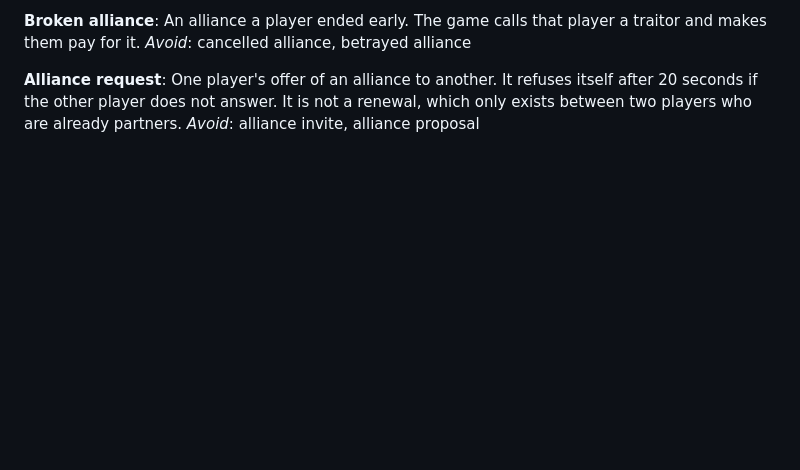
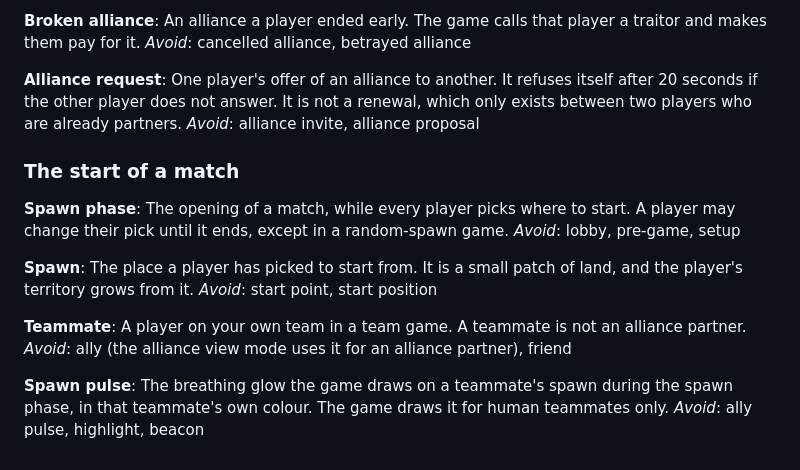
Before and after one commit to DeLoWaN/openfront-extended-ui, a Markdown page: CONTEXT.md, the part around the change. Rendered like a GitHub page; blank space fills up the shorter version.

Commit message:
docs(context): name the spawn phase, spawn, teammate and spawn pulse
Co-Authored-By: Claude Sonnet 5.5 <noreply@anthropic.com>

```diff
--- a/CONTEXT.md
+++ b/CONTEXT.md
@@ -132,3 +132,21 @@ _Avoid_: cancelled alliance, betrayed alliance
 **Alliance request**:
 One player's offer of an alliance to another. It refuses itself after 20 seconds if the other player does not answer. It is not a renewal, which only exists between two players who are already partners.
 _Avoid_: alliance invite, alliance proposal
+
+### The start of a match
+
+**Spawn phase**:
+The opening of a match, while every player picks where to start. A player may change their pick until it ends, except in a random-spawn game.
+_Avoid_: lobby, pre-game, setup
+
+**Spawn**:
+The place a player has picked to start from. It is a small patch of land, and the player's territory grows from it.
+_Avoid_: start point, start position
+
+**Teammate**:
+A player on your own team in a team game. A teammate is not an alliance partner.
+_Avoid_: ally (the alliance view mode uses it for an alliance partner), friend
+
+**Spawn pulse**:
+The breathing glow the game draws on a teammate's spawn during the spawn phase, in that teammate's own colour. The game draws it for human teammates only.
+_Avoid_: ally pulse, highlight, beacon
```
